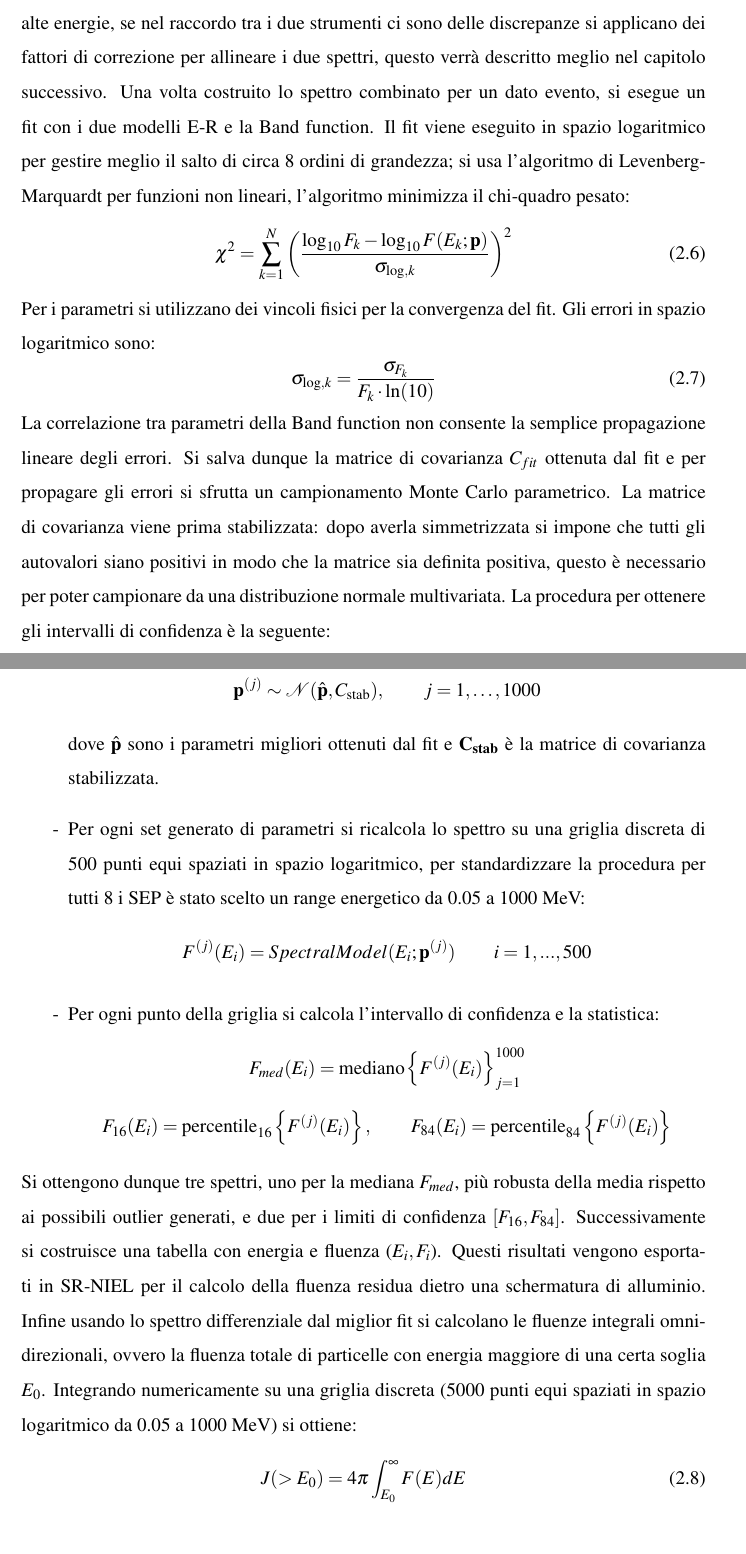
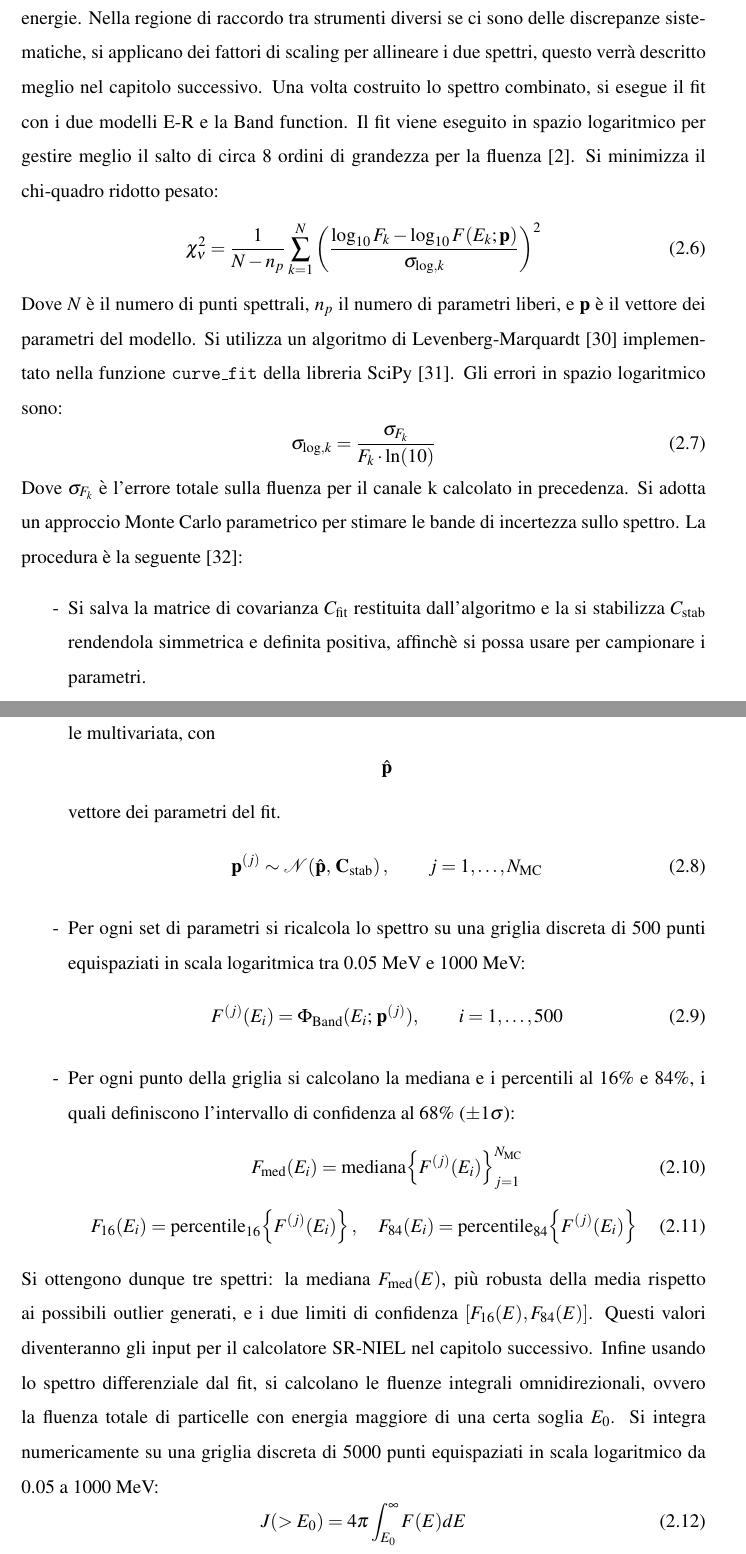
Before and after one commit to StefanoDolci/Tesi-triennale---Studio-dose-da-eventi-SEP-per-missione-interplanetaria, a LaTeX document (Scrittura_tesi_latex/main.tex): two parts of pages 15 and 16 of 78 before the commit and two parts of pages 15 and 16 of 79 after it, joined at a grey line, cut so that both start at the same text, the shorter picture padded with empty space. Compiled offline with pdfLaTeX.

Commit message:
avanzamenti vari

```diff
--- a/Scrittura_tesi_latex/main.tex
+++ b/Scrittura_tesi_latex/main.tex
@@ -272,29 +273,41 @@ $$\sigma_{tot} = \sqrt{\sigma_{sys}^2 + \sigma_{stat}^2}$$ Per ogni punto spettr
 \end{equation}
 
 \subsection{Fase 3: FIT spettrale}
-Dopo aver calcolato la fluenza differenziale si combinano i risultati da strumenti diversi, nella maggior parte dei casi: ACE/EPAM per le basse energie e GOES/EPS/HEPAD per le alte energie, se nel raccordo tra i due strumenti ci sono delle discrepanze si applicano dei fattori di correzione per allineare i due spettri, questo verrà descritto meglio nel capitolo successivo. Una volta costruito lo spettro combinato
-per un dato evento, si esegue un fit con i due modelli E-R e la Band function. Il fit viene eseguito in spazio logaritmico per gestire meglio il salto di circa 8 ordini di grandezza; si usa l'algoritmo di Levenberg-Marquardt per funzioni non lineari, l'algoritmo minimizza il chi-quadro pesato:
+Dopo aver calcolato la fluenza differenziale si costruisce uno spettro combinato, nella maggior parte dei casi: ACE/EPAM per le basse energie e GOES/EPS/HEPAD per le alte energie. Nella regione di raccordo tra strumenti diversi se ci sono delle discrepanze sistematiche, si applicano dei fattori di scaling per allineare i due spettri, questo verrà descritto meglio nel capitolo successivo. Una volta costruito lo spettro combinato, si esegue il fit con i due modelli E-R e la Band function. Il fit viene eseguito in spazio logaritmico per gestire meglio il salto di circa 8 ordini di grandezza per la fluenza \cite{Wang2024}. Si minimizza il chi-quadro ridotto pesato:
 \begin{equation}
-    \chi^2 = \sum_{k=1}^{N} \left(\frac{\log_{10}F_k - \log_{10}F(E_k; \mathbf{p})}{\sigma_{\log,k}}\right)^2
+\chi^2_\nu = \frac{1}{N - n_p}\sum_{k=1}^{N} \left(\frac{\log_{10}F_k - \log_{10}F(E_k; \mathbf{p})}{\sigma_{\log,k}}\right)^2
+\label{eq:chi2}
 \end{equation}
-Per i parametri si utilizzano dei vincoli fisici per la convergenza del fit.
+Dove $N$ è il numero di punti spettrali, $n_p$ il numero di parametri liberi, e $\mathbf{p}$ è il vettore dei parametri del modello. Si utilizza un algoritmo di Levenberg-Marquardt \cite{Marquardt1963,} implementato nella funzione \texttt{curve\_fit} della libreria SciPy \cite{SciPy_curvefit}.
 Gli errori in spazio logaritmico sono:
 \begin{equation}
     \sigma_{\log,k} = \frac{\sigma_{F_k}}{F_k \cdot \ln(10)}
 \end{equation}
-La correlazione tra parametri della Band function non consente la semplice propagazione lineare degli errori. Si salva dunque la matrice di covarianza $C_{fit}$ ottenuta dal fit e per propagare gli errori si sfrutta un campionamento Monte Carlo parametrico.
-La matrice di covarianza viene prima stabilizzata: dopo averla simmetrizzata si impone che tutti gli autovalori siano positivi in modo che la matrice sia definita positiva, questo è necessario per poter campionare da una distribuzione normale multivariata. La procedura per ottenere gli intervalli di confidenza è la seguente:
+Dove $\sigma_{F_k}$ è l'errore totale sulla fluenza per il canale k calcolato in precedenza.
+Si adotta un approccio Monte Carlo parametrico per stimare le bande di incertezza sullo spettro. La procedura è la seguente \cite{NumericalRecipes2007}:
+\begin{itemize}
 
-\begin{itemize}
-    \item[-] Si generano 1000 set di parametri da una distribuzione multivariata normale $$ \mathbf{p}^{(j)} \sim \mathcal{N}(\hat{\mathbf{p}}, C_{\text{stab}}), \qquad j = 1, \ldots, 1000 $$ dove $\hat{\mathbf{p}}$ sono i parametri migliori ottenuti dal fit e $\mathbf{C_{stab}}$ è la matrice di covarianza stabilizzata.
-    \item[-] Per ogni set generato di parametri si ricalcola lo spettro su una griglia discreta di 500 punti equi spaziati in spazio logaritmico, per standardizzare la procedura per tutti 8 i SEP è stato scelto un range energetico da 0.05 a 1000 MeV: $$F^{(j)}(E_i) = SpectralModel(E_i; \mathbf{p}^{(j)}) \qquad  i = 1,...,500$$
-    \item[-] Per ogni punto della griglia si calcola l'intervallo di confidenza e la statistica:
-    $$F_{med}(E_i) = \text{mediano}\left\{F^{(j)}(E_i)\right\}_{j=1}^{1000}$$
-    $$ F_{16}(E_i) = \text{percentile}_{16}\left\{{F^{(j)}(E_i)}\right\}, \qquad F_{84}(E_i) = \text{percentile}_{84}\left\{{F^{(j)}(E_i)}\right\} $$
+    \item[-] Si salva la matrice di covarianza $C_{\text{fit}}$ restituita dall'algoritmo e la si stabilizza $C_{\text{stab}}$ rendendola simmetrica e definita positiva, affinchè si possa usare per campionare i parametri.
+    \item[-] Si generano $N_{\text{MC}}= 1000$ set di parametri campionando da una distribuzione normale multivariata, con $$\hat{\mathbf{p}}$$ vettore dei parametri del fit.
+    \begin{equation}
+    \mathbf{p}^{(j)} \sim \mathcal{N}\!\left(\hat{\mathbf{p}},\, \mathbf{C}_{\mathrm{stab}}\right), \qquad j = 1, \ldots, N_{\mathrm{MC}}
+    \end{equation}
+
+    \item[-] Per ogni set di parametri si ricalcola lo spettro su una griglia discreta di 500 punti equispaziati in scala logaritmica tra 0.05 MeV e 1000 MeV:
+    \begin{equation}
+    F^{(j)}(E_i) = \Phi_{\mathrm{Band}}(E_i;\, \mathbf{p}^{(j)}), \qquad i = 1, \ldots, 500
+    \end{equation}
+    \item[-] Per ogni punto della griglia si calcolano la mediana e i percentili al 16\% e 84\%, i quali definiscono l'intervallo di confidenza al 68\% ($\pm1\sigma$):
+   \begin{equation}
+    F_{\mathrm{med}}(E_i) = \mathrm{mediana}\!\left\{F^{(j)}(E_i)\right\}_{j=1}^{N_{\mathrm{MC}}}
+    \end{equation}
+    \begin{equation}
+    F_{16}(E_i) = \mathrm{percentile}_{16}\!\left\{F^{(j)}(E_i)\right\}, \quad F_{84}(E_i) = \mathrm{percentile}_{84}\!\left\{F^{(j)}(E_i)\right\}
+    \end{equation}
 
 \end{itemize}
-Si ottengono dunque tre spettri, uno per la mediana $F_{med}$, più robusta della media rispetto ai possibili outlier generati, e due per i limiti di confidenza $[F_{16}, F_{84}] $. Successivamente si costruisce una tabella con energia e fluenza ($E_i, F_i$). Questi risultati vengono esportati in SR-NIEL per il calcolo della fluenza residua dietro una schermatura di alluminio.
-Infine usando lo spettro differenziale dal miglior fit si calcolano le fluenze integrali omnidirezionali, ovvero la fluenza totale di particelle con energia maggiore di una certa soglia $E_{0}$. Integrando numericamente su una griglia discreta (5000 punti equi spaziati in spazio logaritmico da 0.05 a 1000 MeV) si ottiene:
+Si ottengono dunque tre spettri: la mediana $F_{\text{med}}(E)$, più robusta della media rispetto ai possibili outlier generati, e i due limiti di confidenza $[F_{16}(E), F_{84}(E)]$. Questi valori diventeranno gli input per il calcolatore SR-NIEL nel capitolo successivo.
+Infine usando lo spettro differenziale dal fit, si calcolano le fluenze integrali omnidirezionali, ovvero la fluenza totale di particelle con energia maggiore di una certa soglia $E_{0}$. Si integra numericamente su una griglia discreta di 5000 punti equispaziati in scala logaritmico da 0.05 a 1000 MeV:
 \begin{equation}
     J(>E_{0}) = 4\pi \int_{E_{0}}^{\infty} F(E) dE
     \label{eq: fluenza integrale}
```
Also changed, not shown: Scrittura_tesi_latex/bibliography.bib (+60 -0 lines), Scrittura_tesi_latex/main.bbl, Scrittura_tesi_latex/main.tex (23 more changed lines), 7 other files.
